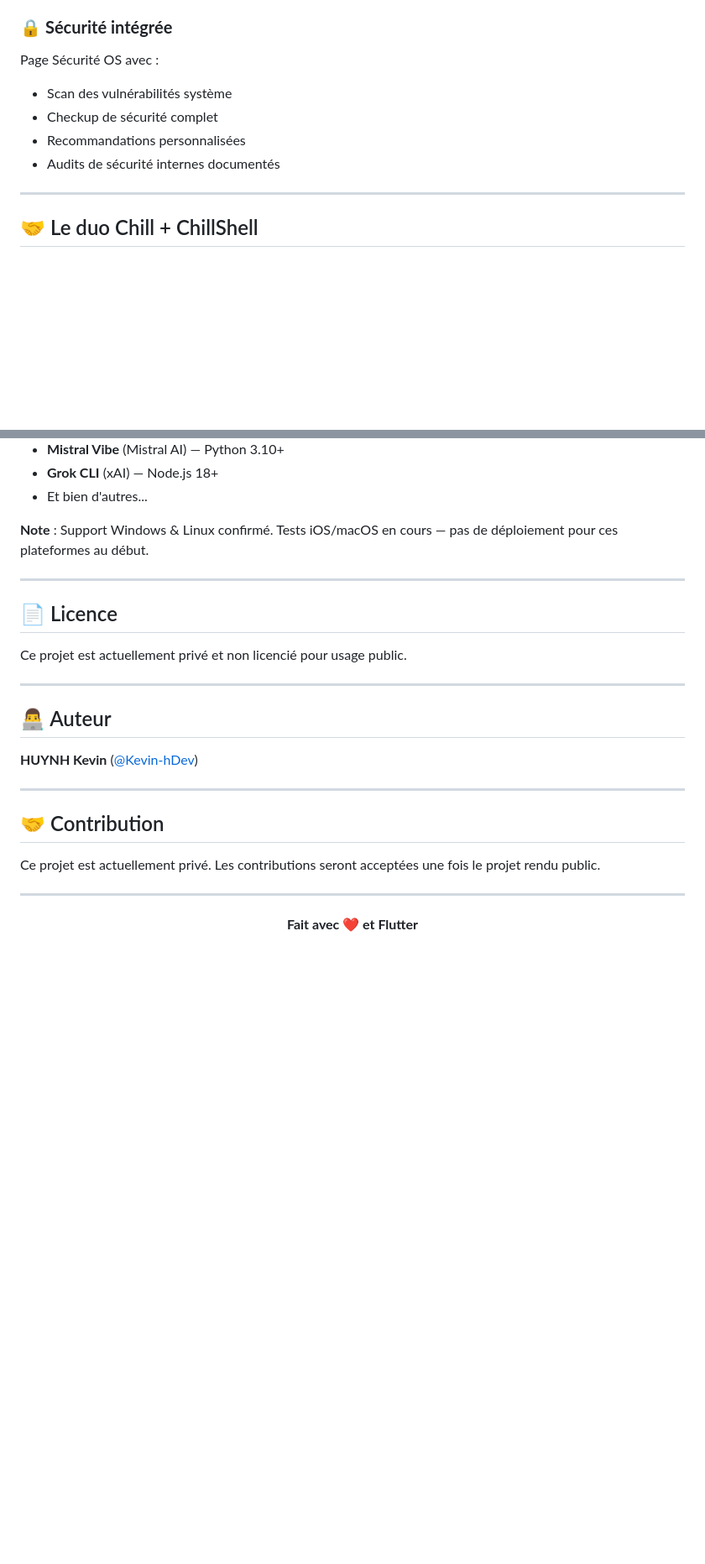
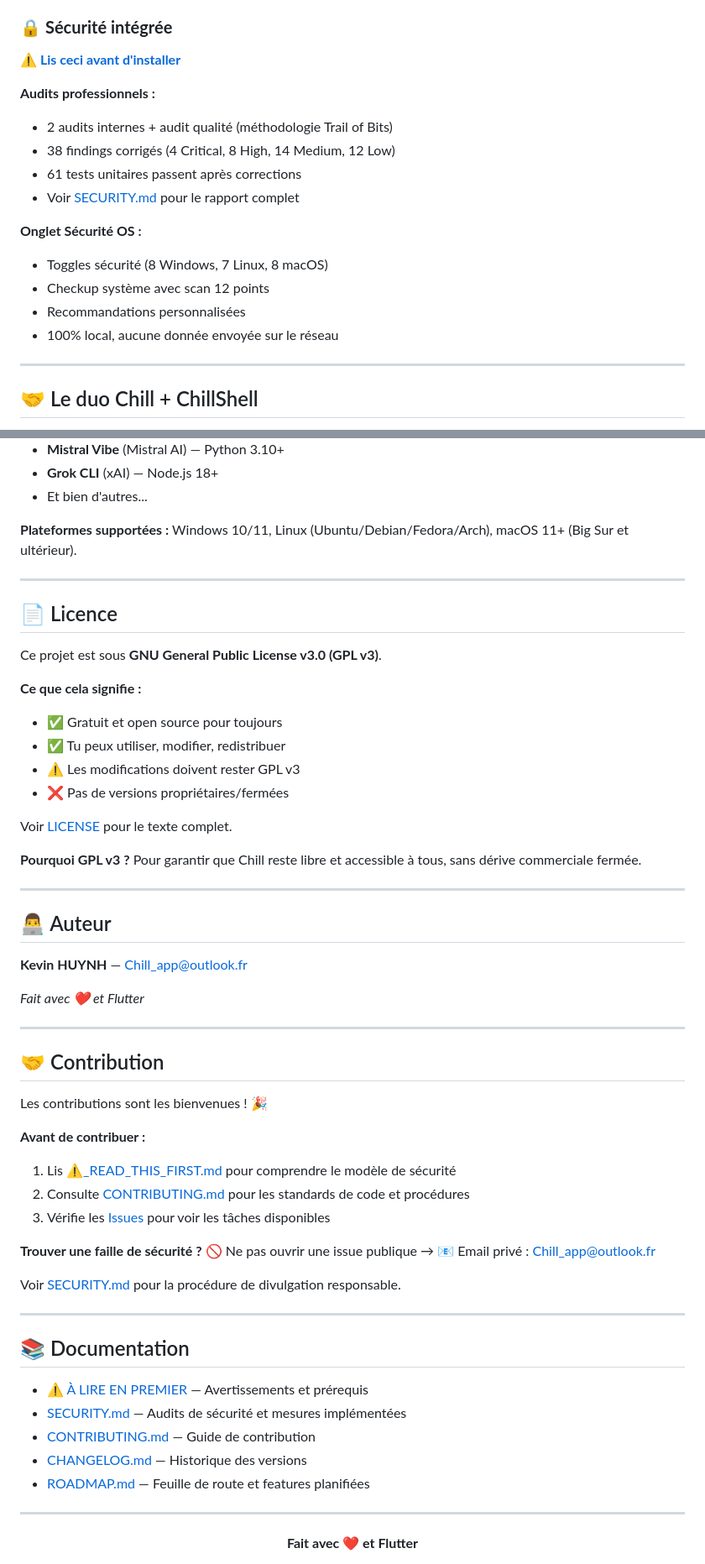
Before and after one commit to Kevin-hDev/ChillApp, a Markdown page: README.md, 2 parts joined by grey strips. Shown at 84% size. Drawn GitHub-style; blank space fills up the shorter version.

```diff
--- a/README.md
+++ b/README.md
@@ -53,11 +58,19 @@ Affichage automatique de l'IP, l'adresse MAC et le nom d'utilisateur. Un bouton
 - Polices : JetBrains Mono et Plus Jakarta Sans
 
 ### 🔒 **Sécurité intégrée**
-Page Sécurité OS avec :
-- Scan des vulnérabilités système
-- Checkup de sécurité complet
+**⚠️ [Lis ceci avant d'installer](⚠️_LISEZ_CECI_AVANT_INSTALLATION.md)**
+
+**Audits professionnels :**
+- 2 audits internes + audit qualité (méthodologie Trail of Bits)
+- 38 findings corrigés (4 Critical, 8 High, 14 Medium, 12 Low)
+- 61 tests unitaires passent après corrections
+- Voir [SECURITY.md](SECURITY.md) pour le rapport complet
+
+**Onglet Sécurité OS :**
+- Toggles sécurité (8 Windows, 7 Linux, 8 macOS)
+- Checkup système avec scan 12 points
 - Recommandations personnalisées
-- Audits de sécurité internes documentés
+- 100% local, aucune donnée envoyée sur le réseau
 
 ---
 
@@ -191,25 +222,57 @@ Chill prépare ton PC pour accueillir tous les agents CLI via ChillShell :
 - **Grok CLI** (xAI) — Node.js 18+
 - Et bien d'autres...
 
-**Note** : Support Windows & Linux confirmé. Tests iOS/macOS en cours — pas de déploiement pour ces plateformes au début.
+**Plateformes supportées :** Windows 10/11, Linux (Ubuntu/Debian/Fedora/Arch), macOS 11+ (Big Sur et ultérieur).
 
 ---
 
 ## 📄 Licence
 
-Ce projet est actuellement privé et non licencié pour usage public.
+Ce projet est sous **GNU General Public License v3.0 (GPL v3)**.
+
+**Ce que cela signifie :**
+- ✅ Gratuit et open source pour toujours
+- ✅ Tu peux utiliser, modifier, redistribuer
+- ⚠️ Les modifications doivent rester GPL v3
+- ❌ Pas de versions propriétaires/fermées
+
+Voir [LICENSE](LICENSE) pour le texte complet.
+
+**Pourquoi GPL v3 ?** Pour garantir que Chill reste libre et accessible à tous, sans dérive commerciale fermée.
 
 ---
 
 ## 👨‍💻 Auteur
 
-**HUYNH Kevin** ([@Kevin-hDev](https://github.com/Kevin-hDev))
+**Kevin HUYNH** — [Chill_app@outlook.fr](mailto:Chill_app@outlook.fr)
+
+*Fait avec ❤️ et Flutter*
 
 ---
 
 ## 🤝 Contribution
 
-Ce projet est actuellement privé. Les contributions seront acceptées une fois le projet rendu public.
+Les contributions sont les bienvenues ! 🎉
+
+**Avant de contribuer :**
+1. Lis [⚠️_READ_THIS_FIRST.md](⚠️_READ_THIS_FIRST.md) pour comprendre le modèle de sécurité
+2. Consulte [CONTRIBUTING.md](CONTRIBUTING.md) pour les standards de code et procédures
+3. Vérifie les [Issues](https://github.com/YOUR_ORG/Chill/issues) pour voir les tâches disponibles
+
+**Trouver une faille de sécurité ?**
+🚫 Ne pas ouvrir une issue publique → 📧 Email privé : [Chill_app@outlook.fr](mailto:Chill_app@outlook.fr)
+
+Voir [SECURITY.md](SECURITY.md) pour la procédure de divulgation responsable.
+
+---
+
+## 📚 Documentation
+
+- [⚠️ À LIRE EN PREMIER](⚠️_LISEZ_CECI_AVANT_INSTALLATION.md) — Avertissements et prérequis
+- [SECURITY.md](SECURITY.md) — Audits de sécurité et mesures implémentées
+- [CONTRIBUTING.md](CONTRIBUTING.md) — Guide de contribution
+- [CHANGELOG.md](CHANGELOG.md) — Historique des versions
+- [ROADMAP.md](ROADMAP.md) — Feuille de route et features planifiées
 
 ---
 
```
Also changed, not shown: other parts of README.md (+44 -21 lines).
